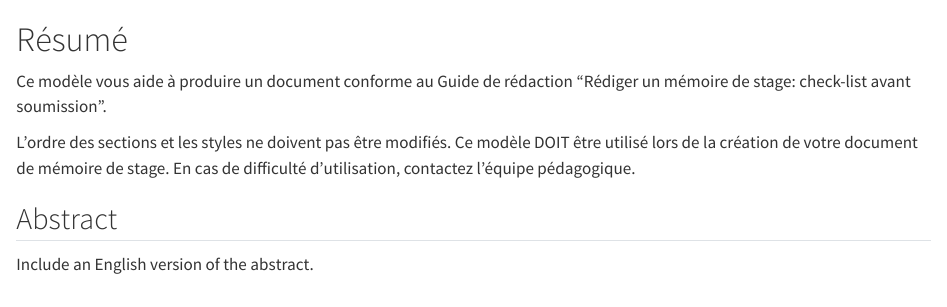
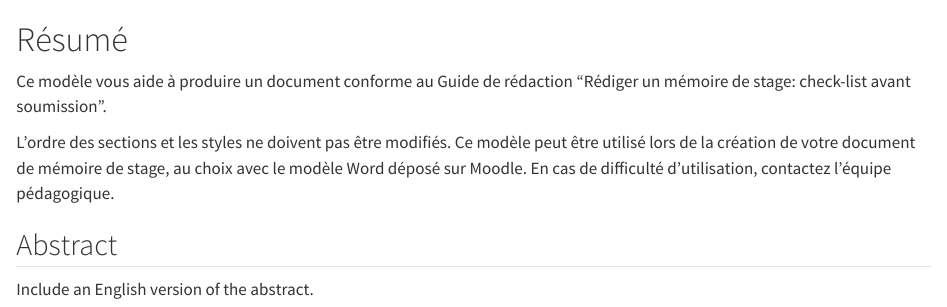
Before and after one commit to EricMarcon/Memoire_BioGET, a Quarto document (index.qmd): the page in a window 1100 px wide, from its top. Rendered offline with R 4.5, knitr and Pandoc in place of Quarto, with nearby package versions.

Commit message:
Rédaction des recommandations

```diff
--- a/index.qmd
+++ b/index.qmd
@@ -3,7 +3,7 @@
 Ce modèle vous aide à produire un document conforme au Guide de rédaction "Rédiger un mémoire de stage: check-list avant soumission".
 
 L'ordre des sections et les styles ne doivent pas être modifiés.
-Ce modèle DOIT être utilisé lors de la création de votre document de mémoire de stage.
+Ce modèle peut être utilisé lors de la création de votre document de mémoire de stage, au choix avec le modèle Word déposé sur Moodle.
 En cas de difficulté d'utilisation, contactez l'équipe pédagogique.
 
 ::: {lang="en-GB"}
```
